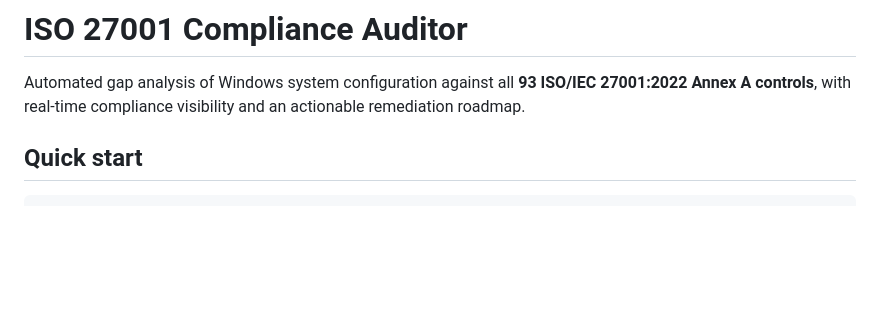
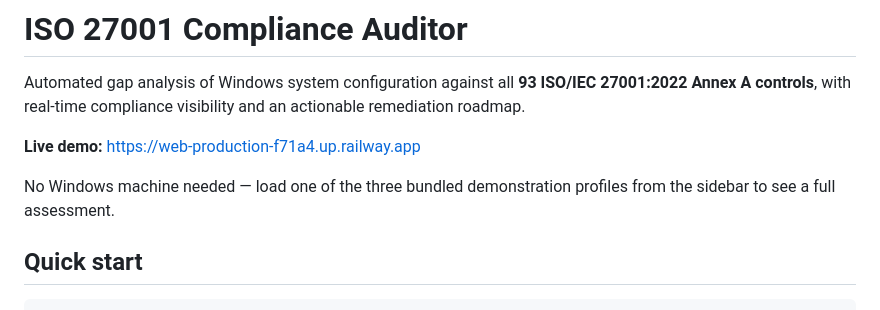
Before and after one commit to Kr1shnq/ISO27001-Compliance-Auditor, a Markdown page: README.md, the part around the change. Rendered like a GitHub page; blank space fills up the shorter version.

Commit message:
Add the live Railway URL to the README
Deployed and verified: /_stcore/health returns 200 ok over HTTPS and the
root serves Streamlit's client shell. Railway reports python@3.12.13, so
.python-version was honoured by the build.

```diff
--- a/README.md
+++ b/README.md
@@ -2,6 +2,11 @@
 
 Automated gap analysis of Windows system configuration against all **93 ISO/IEC 27001:2022
 Annex A controls**, with real-time compliance visibility and an actionable remediation roadmap.
+
+**Live demo:** https://web-production-f71a4.up.railway.app
+
+No Windows machine needed — load one of the three bundled demonstration profiles from the
+sidebar to see a full assessment.
 
 ## Quick start
 
```
